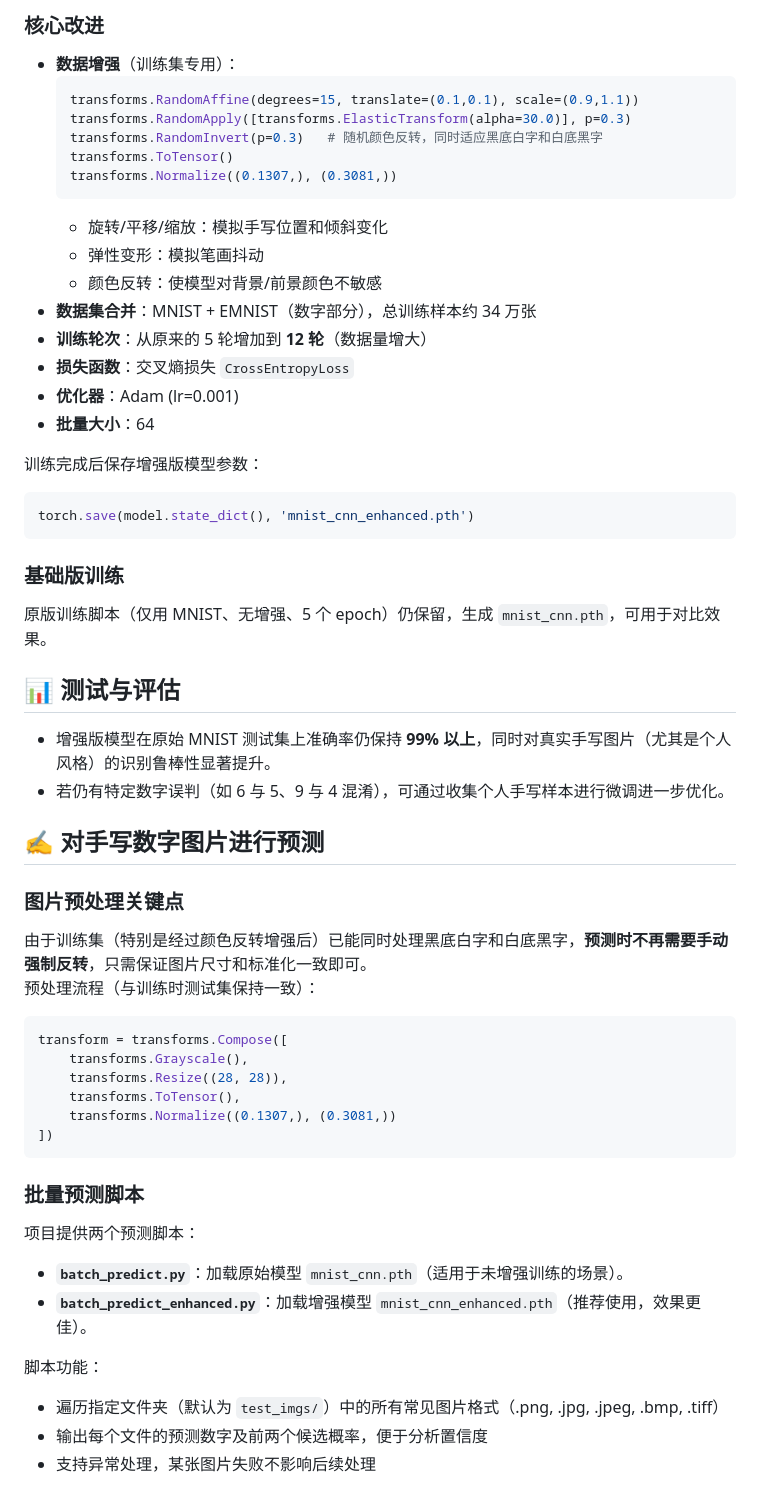
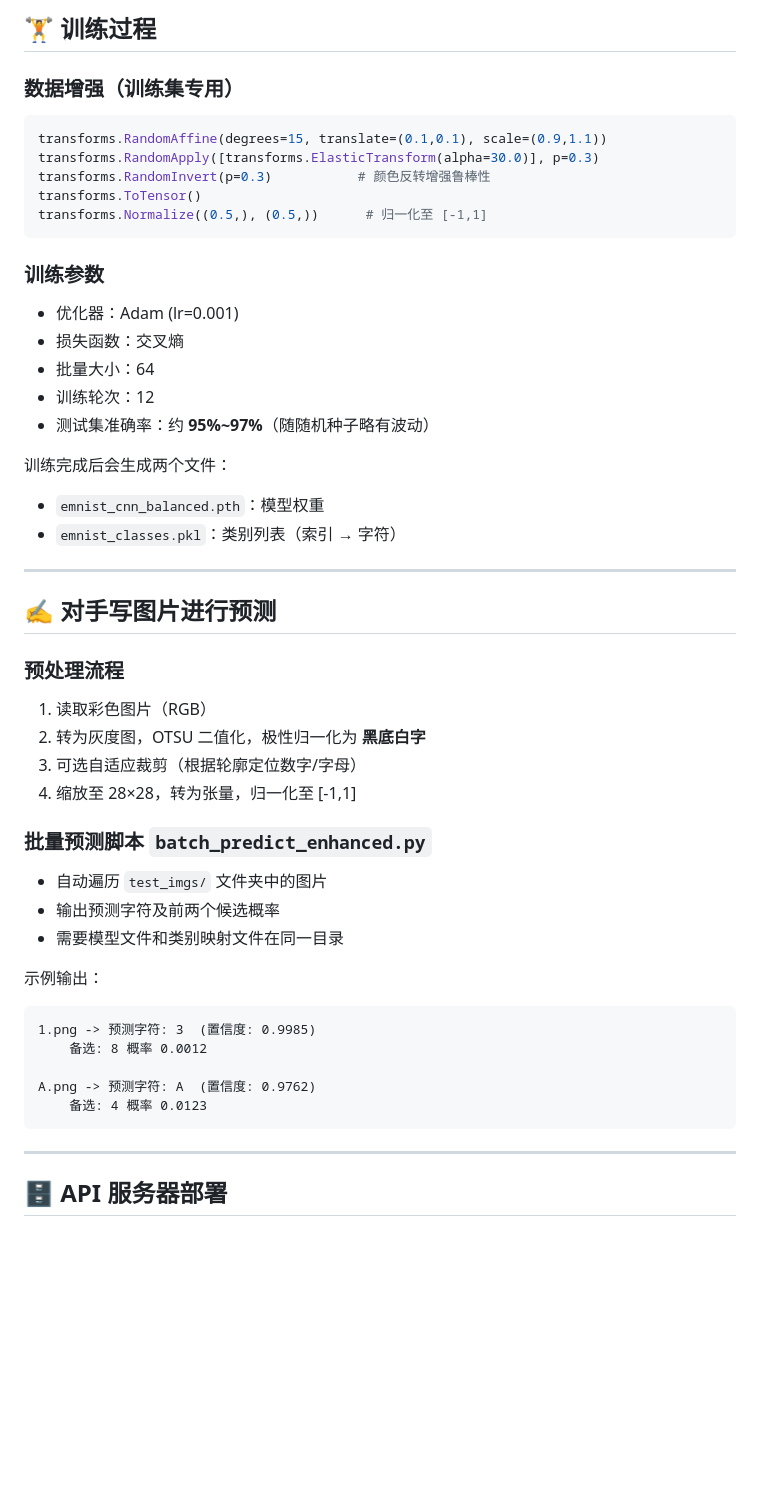
Before and after one commit to PiggyHanHan/MNIST, a Markdown page: Readme.md, the part around one of its changes. Rendered like a GitHub page; blank space fills up the shorter version.

````diff
--- a/Readme.md
+++ b/Readme.md
@@ -47,55 +51,51 @@ print(torch.cuda.get_device_name(0))      # 显示 GPU 型号
 
-### 核心改进
-- **数据增强**（训练集专用）：
-  ```python
-  transforms.RandomAffine(degrees=15, translate=(0.1,0.1), scale=(0.9,1.1))
-  transforms.RandomApply([transforms.ElasticTransform(alpha=30.0)], p=0.3)
-  transforms.RandomInvert(p=0.3)   # 随机颜色反转，同时适应黑底白字和白底黑字
-  transforms.ToTensor()
-  transforms.Normalize((0.1307,), (0.3081,))
-  ```
-  - 旋转/平移/缩放：模拟手写位置和倾斜变化
-  - 弹性变形：模拟笔画抖动
-  - 颜色反转：使模型对背景/前景颜色不敏感
-- **数据集合并**：MNIST + EMNIST（数字部分），总训练样本约 34 万张
-- **训练轮次**：从原来的 5 轮增加到 **12 轮**（数据量增大）
-- **损失函数**：交叉熵损失 `CrossEntropyLoss`
-- **优化器**：Adam (lr=0.001)
-- **批量大小**：64
+## 🏋️ 训练过程
 
-训练完成后保存增强版模型参数：
+### 数据增强（训练集专用）
 ```python
-torch.save(model.state_dict(), 'mnist_cnn_enhanced.pth')
+transforms.RandomAffine(degrees=15, translate=(0.1,0.1), scale=(0.9,1.1))
+transforms.RandomApply([transforms.ElasticTransform(alpha=30.0)], p=0.3)
+transforms.RandomInvert(p=0.3)           # 颜色反转增强鲁棒性
+transforms.ToTensor()
+transforms.Normalize((0.5,), (0.5,))      # 归一化至 [-1,1]
 ```
 
-### 基础版训练
-原版训练脚本（仅用 MNIST、无增强、5 个 epoch）仍保留，生成 `mnist_cnn.pth`，可用于对比效果。
+### 训练参数
+- 优化器：Adam (lr=0.001)
+- 损失函数：交叉熵
+- 批量大小：64
+- 训练轮次：12
+- 测试集准确率：约 **95%~97%**（随随机种子略有波动）
 
-## 📊 测试与评估
-- 增强版模型在原始 MNIST 测试集上准确率仍保持 **99% 以上**，同时对真实手写图片（尤其是个人风格）的识别鲁棒性显著提升。
-- 若仍有特定数字误判（如 6 与 5、9 与 4 混淆），可通过收集个人手写样本进行微调进一步优化。
+训练完成后会生成两个文件：
+- `emnist_cnn_balanced.pth`：模型权重
+- `emnist_classes.pkl`：类别列表（索引 → 字符）
 
-## ✍️ 对手写数字图片进行预测
+---
 
-### 图片预处理关键点
-由于训练集（特别是经过颜色反转增强后）已能同时处理黑底白字和白底黑字，**预测时不再需要手动强制反转**，只需保证图片尺寸和标准化一致即可。
-预处理流程（与训练时测试集保持一致）：
-```python
-transform = transforms.Compose([
-    transforms.Grayscale(),
-    transforms.Resize((28, 28)),
-    transforms.ToTensor(),
-    transforms.Normalize((0.1307,), (0.3081,))
-])
+## ✍️ 对手写图片进行预测
+
+### 预处理流程
+1. 读取彩色图片（RGB）
+2. 转为灰度图，OTSU 二值化，极性归一化为 **黑底白字**
+3. 可选自适应裁剪（根据轮廓定位数字/字母）
+4. 缩放至 28×28，转为张量，归一化至 [-1,1]
+
+### 批量预测脚本 `batch_predict_enhanced.py`
+- 自动遍历 `test_imgs/` 文件夹中的图片
+- 输出预测字符及前两个候选概率
+- 需要模型文件和类别映射文件在同一目录
+
+示例输出：
+```
+1.png -> 预测字符: 3  (置信度: 0.9985)
+    备选: 8 概率 0.0012
+
+A.png -> 预测字符: A  (置信度: 0.9762)
+    备选: 4 概率 0.0123
 ```
 
-### 批量预测脚本
-项目提供两个预测脚本：
-- **`batch_predict.py`**：加载原始模型 `mnist_cnn.pth`（适用于未增强训练的场景）。
-- **`batch_predict_enhanced.py`**：加载增强模型 `mnist_cnn_enhanced.pth`（推荐使用，效果更佳）。
+---
 
-脚本功能：
-- 遍历指定文件夹（默认为 `test_imgs/`）中的所有常见图片格式（.png, .jpg, .jpeg, .bmp, .tiff）
-- 输出每个文件的预测数字及前两个候选概率，便于分析置信度
-- 支持异常处理，某张图片失败不影响后续处理
+## 🗄️ API 服务器部署
 
````
Also changed, not shown: other parts of Readme.md (+78 -87 lines).
